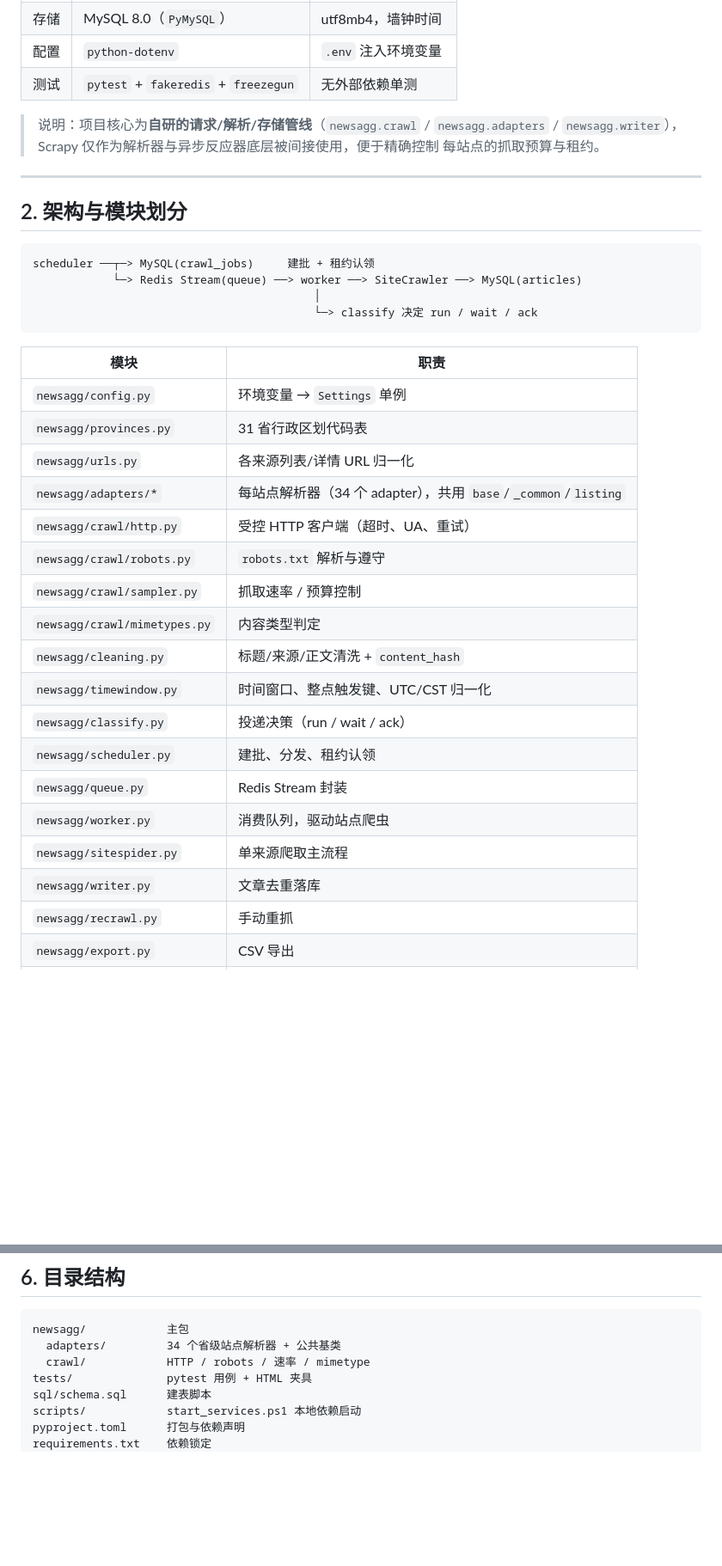
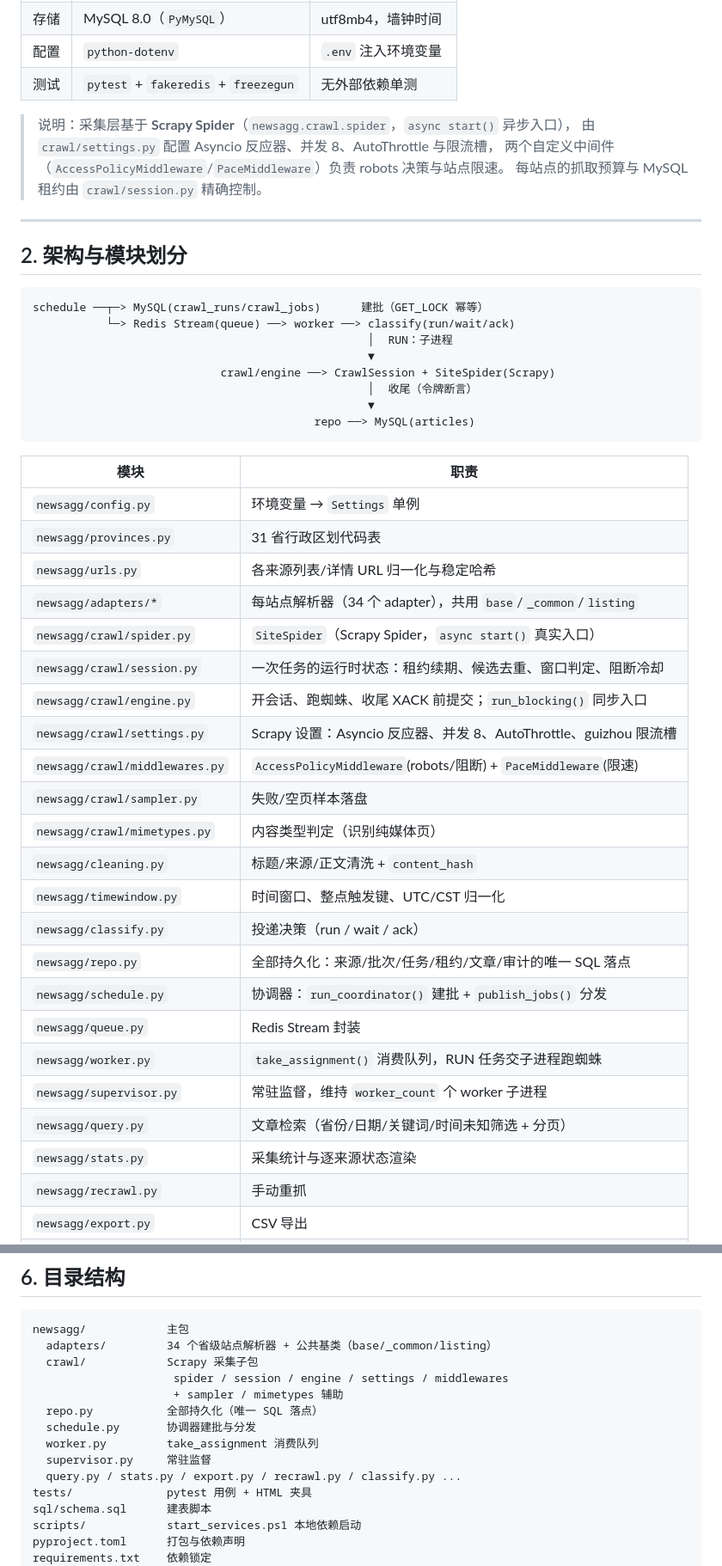
Before and after one commit to DoonaSuzy/News-Aggregator-, a Markdown page: README.md, 2 parts joined by grey strips. Shown at 86% size. Rendered like a GitHub page; blank space fills up the shorter version.

Commit message:
docs: README 对齐 Scrapy Spider 架构与全部 CLI 子命令

````diff
--- a/README.md
+++ b/README.md
@@ -19,39 +19,49 @@
 | 配置 | `python-dotenv` | `.env` 注入环境变量 |
 | 测试 | `pytest` + `fakeredis` + `freezegun` | 无外部依赖单测 |
 
-> 说明：项目核心为**自研的请求/解析/存储管线**（`newsagg.crawl` / `newsagg.adapters` /
-> `newsagg.writer`），Scrapy 仅作为解析器与异步反应器底层被间接使用，便于精确控制
-> 每站点的抓取预算与租约。
+> 说明：采集层基于 **Scrapy Spider**（`newsagg.crawl.spider`，`async start()` 异步入口），
+> 由 `crawl/settings.py` 配置 Asyncio 反应器、并发 8、AutoThrottle 与限流槽，
+> 两个自定义中间件（`AccessPolicyMiddleware`/`PaceMiddleware`）负责 robots 决策与站点限速。
+> 每站点的抓取预算与 MySQL 租约由 `crawl/session.py` 精确控制。
 
 ---
 
 ## 2. 架构与模块划分
 
 ```
-scheduler ──┬─> MySQL(crawl_jobs)     建批 + 租约认领
-            └─> Redis Stream(queue) ──> worker ──> SiteCrawler ──> MySQL(articles)
-                                          │
-                                          └─> classify 决定 run / wait / ack
+schedule ──┬─> MySQL(crawl_runs/crawl_jobs)      建批（GET_LOCK 幂等）
+           └─> Redis Stream(queue) ──> worker ──> classify(run/wait/ack)
+                                                  │  RUN：子进程
+                                                  ▼
+                            crawl/engine ──> CrawlSession + SiteSpider(Scrapy)
+                                                  │  收尾（令牌断言）
+                                                  ▼
+                                          repo ──> MySQL(articles)
 ```
 
 | 模块 | 职责 |
 | --- | --- |
 | `newsagg/config.py` | 环境变量 → `Settings` 单例 |
 | `newsagg/provinces.py` | 31 省行政区划代码表 |
-| `newsagg/urls.py` | 各来源列表/详情 URL 归一化 |
+| `newsagg/urls.py` | 各来源列表/详情 URL 归一化与稳定哈希 |
 | `newsagg/adapters/*` | 每站点解析器（34 个 adapter），共用 `base`/`_common`/`listing` |
-| `newsagg/crawl/http.py` | 受控 HTTP 客户端（超时、UA、重试） |
-| `newsagg/crawl/robots.py` | `robots.txt` 解析与遵守 |
-| `newsagg/crawl/sampler.py` | 抓取速率 / 预算控制 |
-| `newsagg/crawl/mimetypes.py` | 内容类型判定 |
+| `newsagg/crawl/spider.py` | `SiteSpider`（Scrapy Spider，`async start()` 真实入口） |
+| `newsagg/crawl/session.py` | 一次任务的运行时状态：租约续期、候选去重、窗口判定、阻断冷却 |
+| `newsagg/crawl/engine.py` | 开会话、跑蜘蛛、收尾 XACK 前提交；`run_blocking()` 同步入口 |
+| `newsagg/crawl/settings.py` | Scrapy 设置：Asyncio 反应器、并发 8、AutoThrottle、guizhou 限流槽 |
+| `newsagg/crawl/middlewares.py` | `AccessPolicyMiddleware`(robots/阻断) + `PaceMiddleware`(限速) |
+| `newsagg/crawl/sampler.py` | 失败/空页样本落盘 |
+| `newsagg/crawl/mimetypes.py` | 内容类型判定（识别纯媒体页） |
 | `newsagg/cleaning.py` | 标题/来源/正文清洗 + `content_hash` |
 | `newsagg/timewindow.py` | 时间窗口、整点触发键、UTC/CST 归一化 |
 | `newsagg/classify.py` | 投递决策（run / wait / ack） |
-| `newsagg/scheduler.py` | 建批、分发、租约认领 |
+| `newsagg/repo.py` | 全部持久化：来源/批次/任务/租约/文章/审计的唯一 SQL 落点 |
+| `newsagg/schedule.py` | 协调器：`run_coordinator()` 建批 + `publish_jobs()` 分发 |
 | `newsagg/queue.py` | Redis Stream 封装 |
-| `newsagg/worker.py` | 消费队列，驱动站点爬虫 |
-| `newsagg/sitespider.py` | 单来源爬取主流程 |
-| `newsagg/writer.py` | 文章去重落库 |
+| `newsagg/worker.py` | `take_assignment()` 消费队列，RUN 任务交子进程跑蜘蛛 |
+| `newsagg/supervisor.py` | 常驻监督，维持 `worker_count` 个 worker 子进程 |
+| `newsagg/query.py` | 文章检索（省份/日期/关键词/时间未知筛选 + 分页） |
+| `newsagg/stats.py` | 采集统计与逐来源状态渲染 |
 | `newsagg/recrawl.py` | 手动重抓 |
 | `newsagg/export.py` | CSV 导出 |
 | `newsagg/db.py` | 连接工厂、建表、省份/来源种子 |
@@ -153,8 +174,15 @@ newsagg serve                # 前台 调度器 + worker（开发调试）
 
 ```
 newsagg/            主包
-  adapters/         34 个省级站点解析器 + 公共基类
-  crawl/            HTTP / robots / 速率 / mimetype
+  adapters/         34 个省级站点解析器 + 公共基类（base/_common/listing）
+  crawl/            Scrapy 采集子包
+                     spider / session / engine / settings / middlewares
+                     + sampler / mimetypes 辅助
+  repo.py           全部持久化（唯一 SQL 落点）
+  schedule.py       协调器建批与分发
+  worker.py         take_assignment 消费队列
+  supervisor.py     常驻监督
+  query.py / stats.py / export.py / recrawl.py / classify.py ...
 tests/              pytest 用例 + HTML 夹具
 sql/schema.sql      建表脚本
 scripts/            start_services.ps1 本地依赖启动
````
Also changed, not shown: other parts of README.md (+15 -4 lines).
